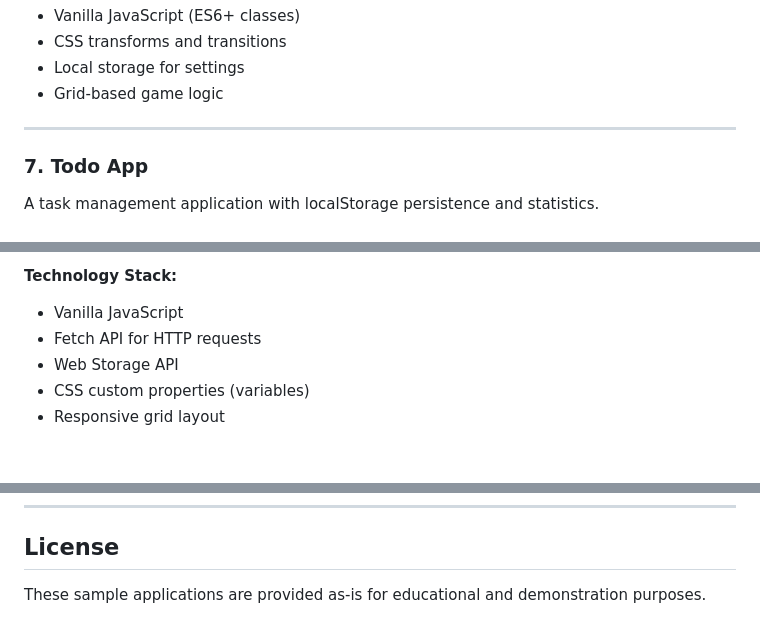
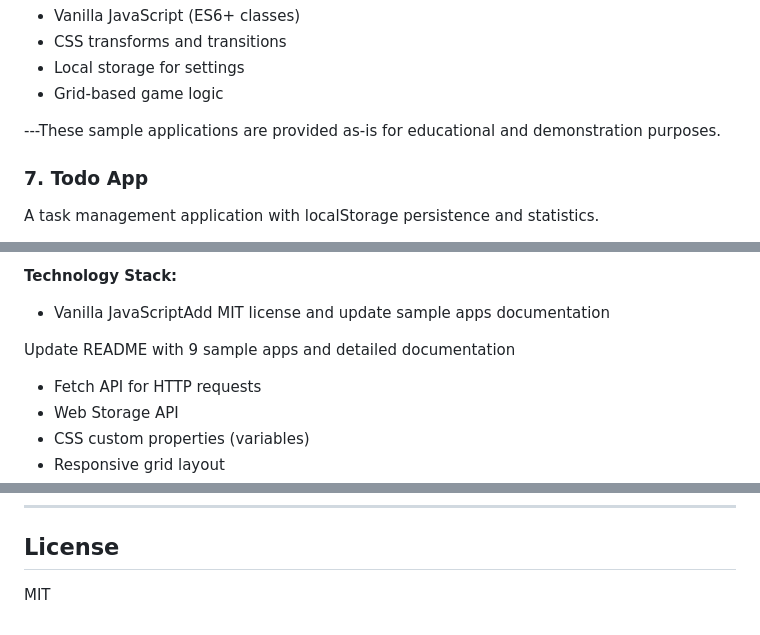
Before and after one commit to jlowder/MonkeySpa, a Markdown page: samples/README.md, 3 parts joined by grey strips. Drawn GitHub-style; blank space fills up the shorter version.

```diff
--- a/samples/README.md
+++ b/samples/README.md
@@ -130,7 +130,7 @@ A classic 15-puzzle game with customizable display options and animations.
 - Local storage for settings
 - Grid-based game logic
 
----
+---These sample applications are provided as-is for educational and demonstration purposes.
 
 ### 7. Todo App
 
@@ -168,7 +168,9 @@ A comprehensive API testing tool supporting multiple HTTP methods and request ty
 - CORS warning banner
 
 **Technology Stack:**
-- Vanilla JavaScript
+- Vanilla JavaScriptAdd MIT license and update sample apps documentation
+
+Update README with 9 sample apps and detailed documentation
 - Fetch API for HTTP requests
 - Web Storage API
 - CSS custom properties (variables)
@@ -233,4 +235,4 @@ Each sample app is contained within a single HTML file with:
 
 ## License
 
-These sample applications are provided as-is for educational and demonstration purposes.
+MIT
```
